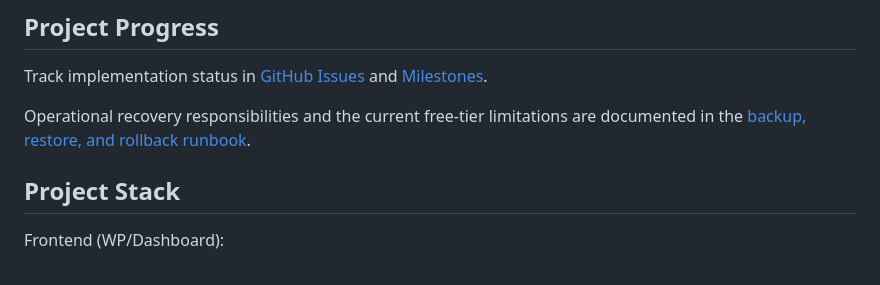
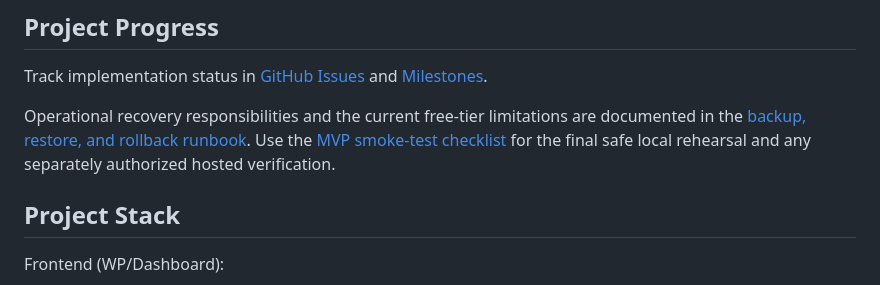
Before and after one commit to ChristopherMedrano/hungry-4-joy, a Markdown page: README.md, the part around the change. GitHub-like rendering.

Commit message:
Add end-to-end MVP smoke checklist
Closes #52.

```diff
--- a/README.md
+++ b/README.md
@@ -148,6 +148,8 @@ Track implementation status in [GitHub Issues](https://github.com/ChristopherMed
 Operational recovery responsibilities and the current free-tier limitations are
 documented in the
 [backup, restore, and rollback runbook](docs/backup-restore-rollback.md).
+Use the [MVP smoke-test checklist](docs/mvp-smoke-test-checklist.md) for the
+final safe local rehearsal and any separately authorized hosted verification.
 
 ## Project Stack
 
```
Also changed, not shown: docs/middleware-receiver-verification.md (+5 -1 lines), docs/mvp-smoke-test-checklist.md (added, +336 -0 lines).
